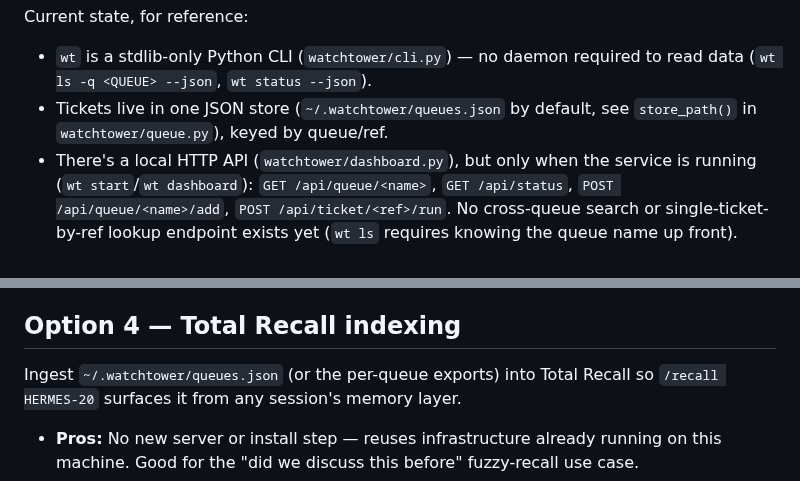
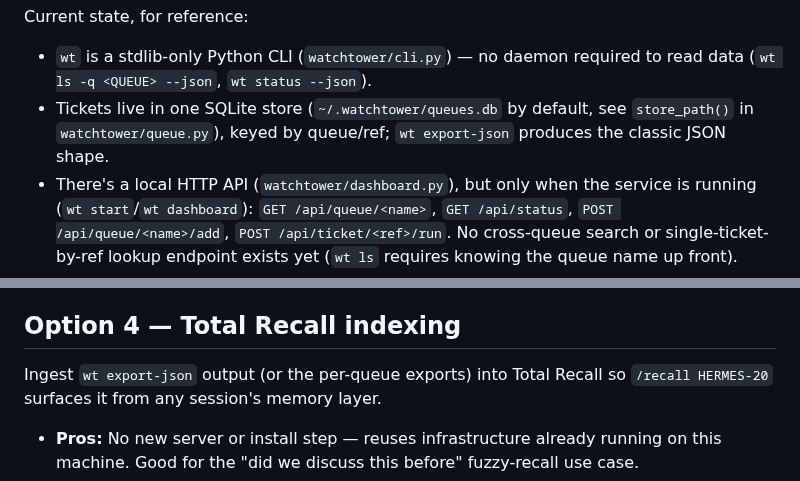
Before and after one commit to amirfish1/watchtower, a Markdown page: docs/agent-discovery.md, 2 parts joined by grey strips. Rendered like a GitHub page.

```diff
--- a/docs/agent-discovery.md
+++ b/docs/agent-discovery.md
@@ -19,8 +19,9 @@ knows the CLI or reverse-engineers it from the raw JSON.
 Current state, for reference:
 - `wt` is a stdlib-only Python CLI (`watchtower/cli.py`) — no daemon
   required to read data (`wt ls -q <QUEUE> --json`, `wt status --json`).
-- Tickets live in one JSON store (`~/.watchtower/queues.json` by default,
-  see `store_path()` in `watchtower/queue.py`), keyed by queue/ref.
+- Tickets live in one SQLite store (`~/.watchtower/queues.db` by default,
+  see `store_path()` in `watchtower/queue.py`), keyed by queue/ref;
+  `wt export-json` produces the classic JSON shape.
 - There's a local HTTP API (`watchtower/dashboard.py`), but only when the
   service is running (`wt start`/`wt dashboard`): `GET /api/queue/<name>`,
   `GET /api/status`, `POST /api/queue/<name>/add`, `POST
@@ -108,7 +109,7 @@ uses.
 
 ## Option 4 — Total Recall indexing
 
-Ingest `~/.watchtower/queues.json` (or the per-queue exports) into Total
+Ingest `wt export-json` output (or the per-queue exports) into Total
 Recall so `/recall HERMES-20` surfaces it from any session's memory layer.
 
 - **Pros:** No new server or install step — reuses infrastructure already
```
Also changed, not shown: README.md (+9 -3 lines), docs/worker-lifecycle.md (+6 -4 lines).
